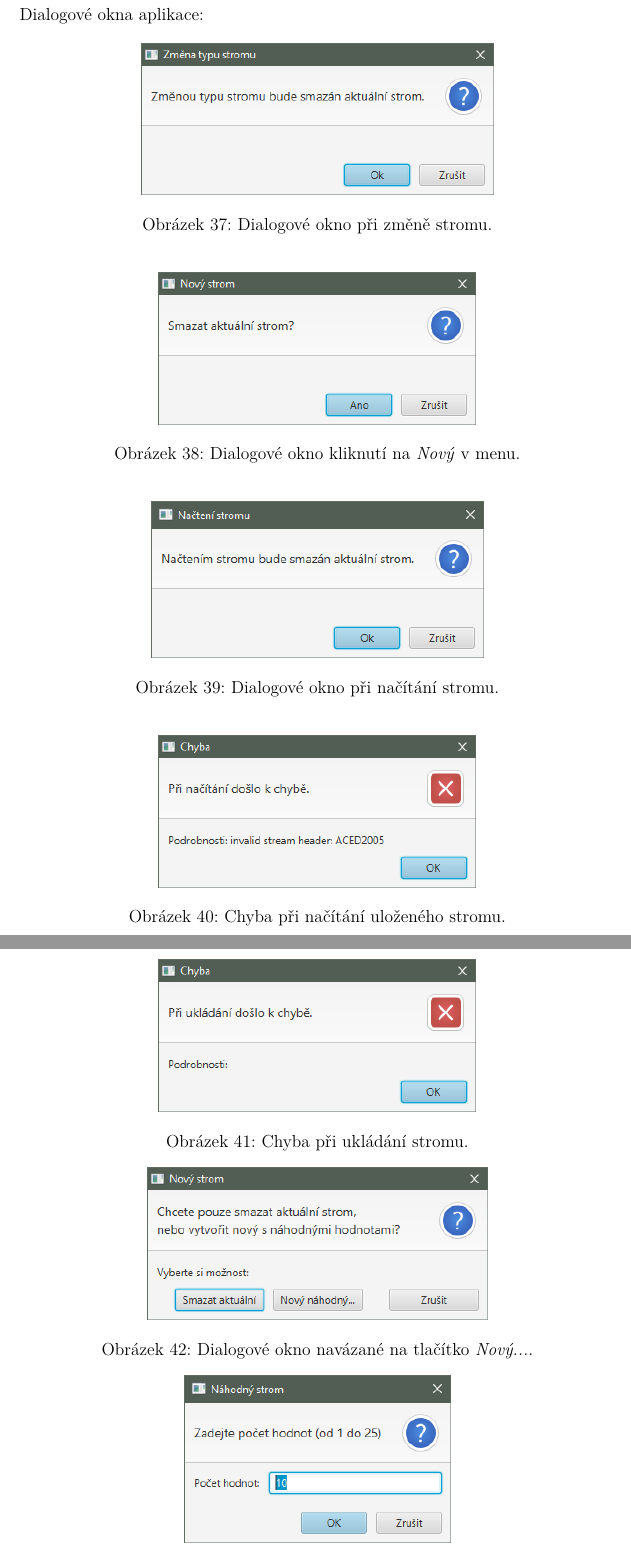
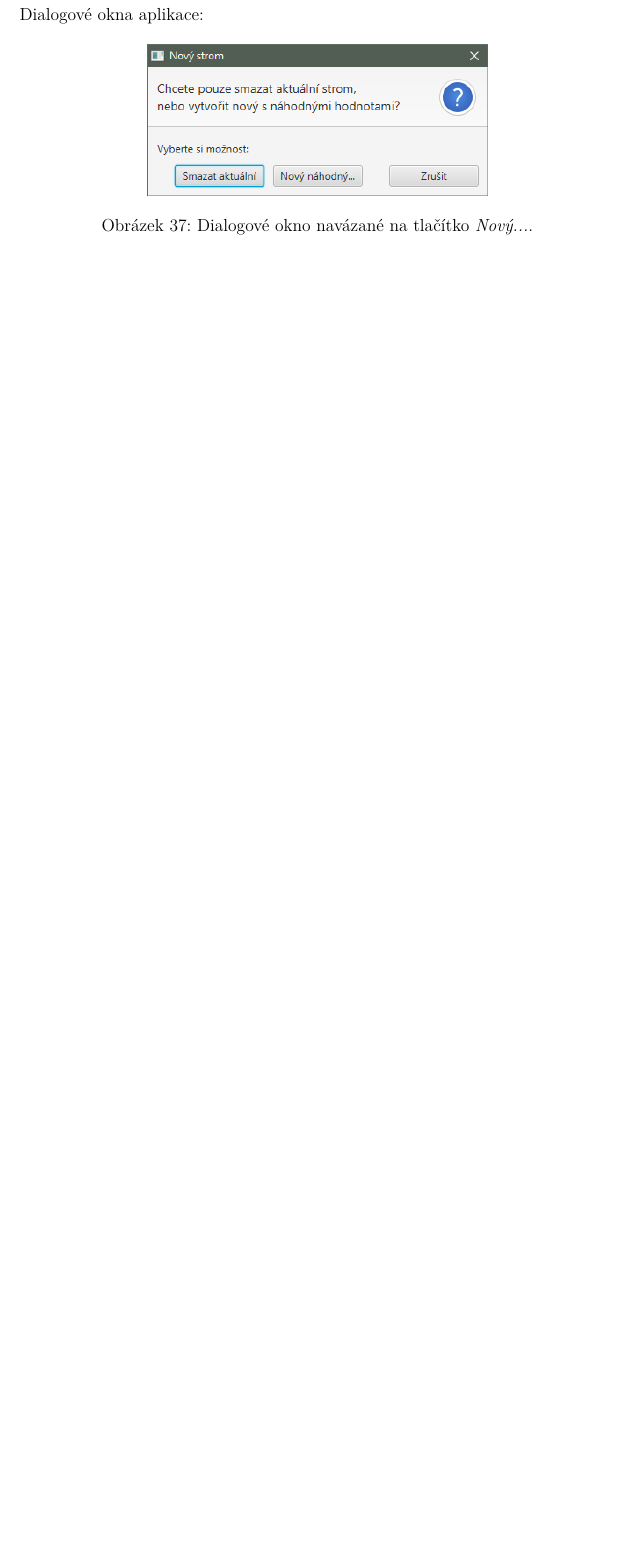
Before and after one commit to BecherPatrik/BakalarkaText, a LaTeX thesis (bakalarka.tex): two parts of pages 52 and 53 of 57 before the commit and part of page 52 of 56 after it, the two joined at a grey line, cut so that both start at the same text, the shorter picture padded with empty space. Compiled offline with pdfLaTeX.

Commit message:
odevzdávám

```diff
--- a/bakalarka.tex
+++ b/bakalarka.tex
@@ -104,7 +104,7 @@
 %\supplements[english]{one round flat CD/DVD with a small round hole in the middle}
 
 %% Poděkování. Stručné!
-\thanks{Rád bych poděkoval panu Mgr. Tomáši Kührovi Ph.D. za vedení této bakalářské práce a panu RNDr. Arnoštu Večerkovi za odbornou pomoc a poskytnuté materiály k práci. Dále bych chtěl poděkoval mé rodině a přítelkyni za podporu při tvorbě.}
+\thanks{Rád bych poděkoval panu Mgr. Tomáši Kührovi Ph.D. za vedení této bakalářské práce a panu RNDr. Arnoštu Večerkovi za odbornou pomoc a poskytnuté materiály k práci. Dále bych chtěl poděkovat mé rodině a přítelkyni za podporu při tvorbě.}
 
 %% Další dodatečné styly (balíky) potřebné pro sazbu vlastního textu práce.
 \usepackage{lipsum}
@@ -1314,40 +1315,40 @@ if (iGraphicNode.getX().get() != xAnimatedNode.get()) {
 \end{figure}
 
 \newpage \noindent Dialogové okna aplikace:
-\begin{figure}[h!]
-\centering
-	\includegraphics[scale=0.8]{obrazky/37Dialog2.png}
-	\caption{Dialogové okno při změně stromu.}
-	\label{dialogMenu}
-\end{figure}
-
-\begin{figure}[h!]
-\centering
-	\includegraphics[scale=0.8]{obrazky/38Dialog4.png}
-	\caption{Dialogové okno kliknutí na \textit{Nový} v menu.}
-	\label{dialogMenuNovy}
-\end{figure}
-
-\begin{figure}[h!]
-\centering
-	\includegraphics[scale=0.8]{obrazky/41Dialog7.png}
-	\caption{Dialogové okno při načítání stromu.}
-	\label{dialogMenuNacist}
-\end{figure}
-
-\begin{figure}[h!]
-\centering
-	\includegraphics[scale=0.8]{obrazky/39Dialog5}
-	\caption{Chyba při načítání uloženého stromu.}
-	\label{dialogChyba1}
-\end{figure}
-
-\begin{figure}[h!]
-\centering
-	\includegraphics[scale=0.8]{obrazky/40Dialog6.png}
-	\caption{Chyba při ukládání stromu.}
-	\label{dialogChyba2}
-\end{figure}
+%\begin{figure}[h!]
+%\centering
+%	\includegraphics[scale=0.8]{obrazky/37Dialog2.png}
+%	\caption{Dialogové okno při změně stromu.}
+%	\label{dialogMenu}
+%\end{figure}
+%
+%\begin{figure}[h!]
+%\centering
+%	\includegraphics[scale=0.8]{obrazky/38Dialog4.png}
+%	\caption{Dialogové okno kliknutí na \textit{Nový} v menu.}
+%	\label{dialogMenuNovy}
+%\end{figure}
+%
+%\begin{figure}[h!]
+%\centering
+%	\includegraphics[scale=0.8]{obrazky/41Dialog7.png}
+%	\caption{Dialogové okno při načítání stromu.}
+%	\label{dialogMenuNacist}
+%\end{figure}
+%
+%\begin{figure}[h!]
+%\centering
+%	\includegraphics[scale=0.8]{obrazky/39Dialog5}
+%	\caption{Chyba při načítání uloženého stromu.}
+%	\label{dialogChyba1}
+%\end{figure}
+%
+%\begin{figure}[h!]
+%\centering
+%	\includegraphics[scale=0.8]{obrazky/40Dialog6.png}
+%	\caption{Chyba při ukládání stromu.}
+%	\label{dialogChyba2}
+%\end{figure}
 
 
 \begin{figure}[h!]
```
Also changed, not shown: bakalarka.pdf, kidiplom.pdf, bakalarka.tex (13 more changed lines).
